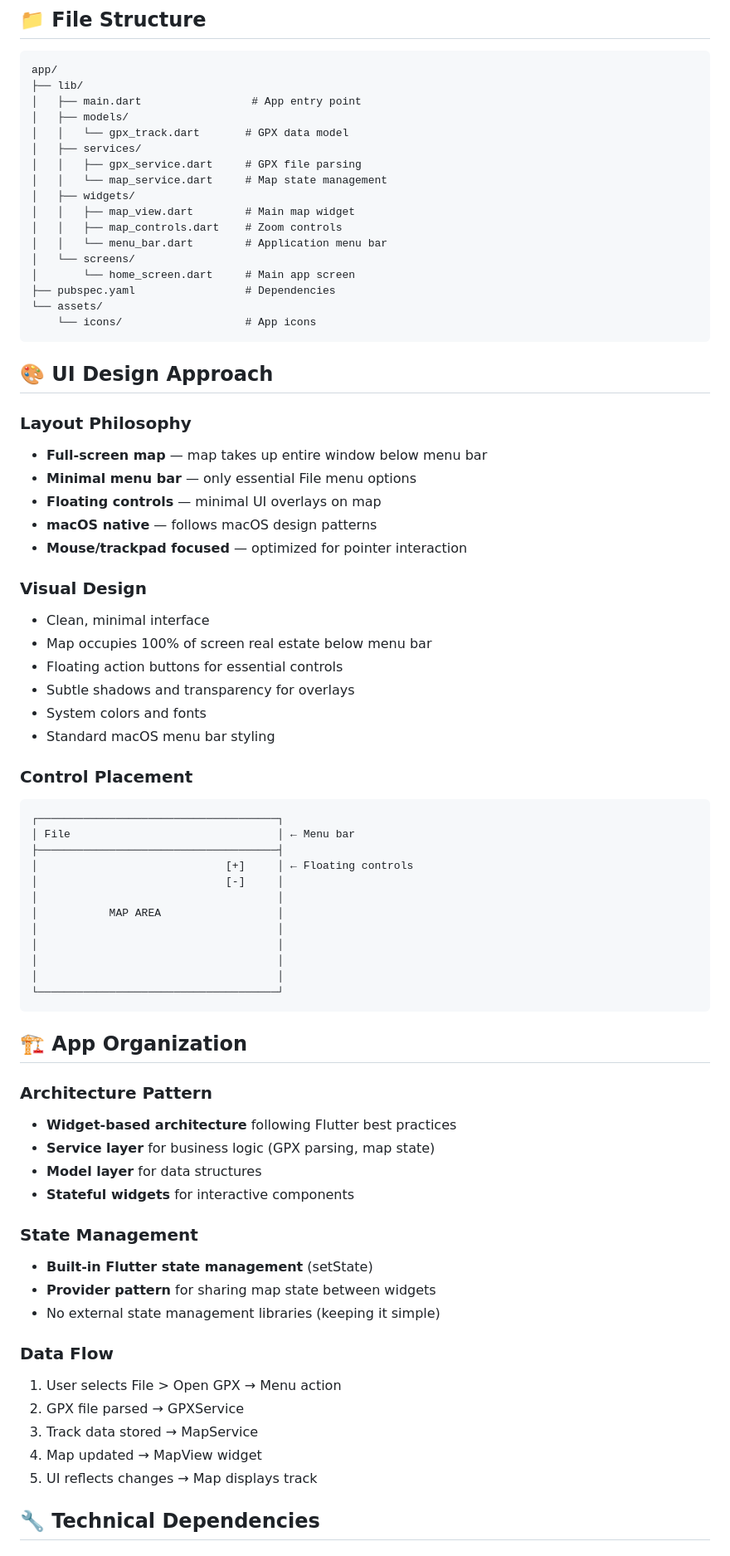
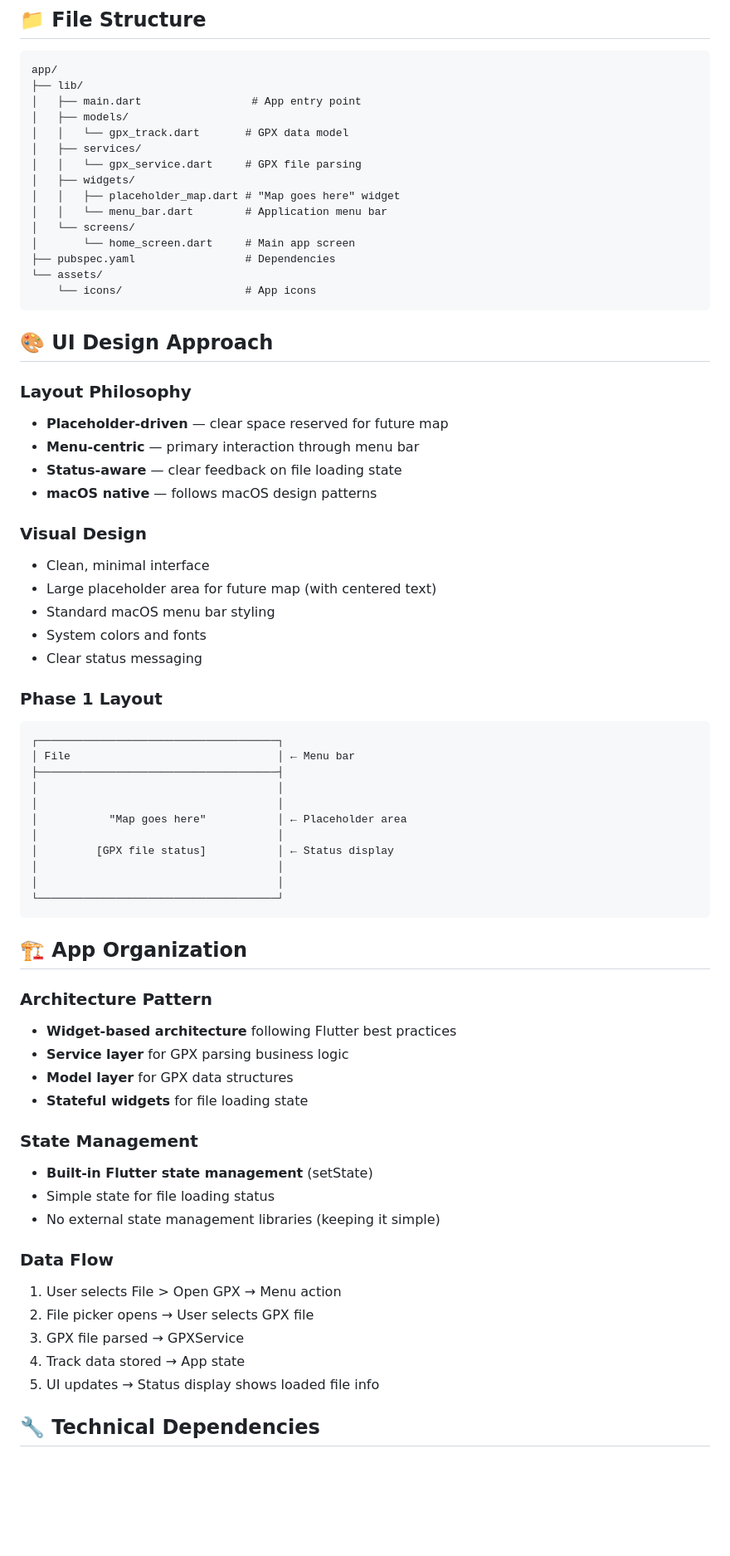
Before and after one commit to erikwestra/map_desk, a Markdown page: plan/v001-implementation.md, the part around one of its changes. Shown at 83% size. Rendered like a GitHub page; blank space fills up the shorter version.

````diff
--- a/plan/v001-implementation.md
+++ b/plan/v001-implementation.md
@@ -73,11 +72,9 @@ app/
 │   ├── models/
 │   │   └── gpx_track.dart       # GPX data model
 │   ├── services/
-│   │   ├── gpx_service.dart     # GPX file parsing
-│   │   └── map_service.dart     # Map state management
+│   │   └── gpx_service.dart     # GPX file parsing
 │   ├── widgets/
-│   │   ├── map_view.dart        # Main map widget
-│   │   ├── map_controls.dart    # Zoom controls
+│   │   ├── placeholder_map.dart # "Map goes here" widget
 │   │   └── menu_bar.dart        # Application menu bar
 │   └── screens/
 │       └── home_screen.dart     # Main app screen
@@ -89,31 +86,28 @@ app/
 ## 🎨 UI Design Approach
 
 ### Layout Philosophy
-- **Full-screen map** — map takes up entire window below menu bar
-- **Minimal menu bar** — only essential File menu options
-- **Floating controls** — minimal UI overlays on map
+- **Placeholder-driven** — clear space reserved for future map
+- **Menu-centric** — primary interaction through menu bar
+- **Status-aware** — clear feedback on file loading state
 - **macOS native** — follows macOS design patterns
-- **Mouse/trackpad focused** — optimized for pointer interaction
 
 ### Visual Design
 - Clean, minimal interface
-- Map occupies 100% of screen real estate below menu bar
-- Floating action buttons for essential controls
-- Subtle shadows and transparency for overlays
+- Large placeholder area for future map (with centered text)
+- Standard macOS menu bar styling
 - System colors and fonts
-- Standard macOS menu bar styling
+- Clear status messaging
 
-### Control Placement
+### Phase 1 Layout
 ```
 ┌─────────────────────────────────────┐
 │ File                                │ ← Menu bar
 ├─────────────────────────────────────┤
-│                             [+]     │ ← Floating controls
-│                             [-]     │
-│                                     │
-│           MAP AREA                  │
 │                                     │
 │                                     │
+│           "Map goes here"           │ ← Placeholder area
+│                                     │
+│         [GPX file status]           │ ← Status display
 │                                     │
 │                                     │
 └─────────────────────────────────────┘
@@ -123,21 +117,21 @@ app/
 
 ### Architecture Pattern
 - **Widget-based architecture** following Flutter best practices
-- **Service layer** for business logic (GPX parsing, map state)
-- **Model layer** for data structures
-- **Stateful widgets** for interactive components
+- **Service layer** for GPX parsing business logic
+- **Model layer** for GPX data structures
+- **Stateful widgets** for file loading state
 
 ### State Management
 - **Built-in Flutter state management** (setState)
-- **Provider pattern** for sharing map state between widgets
+- Simple state for file loading status
 - No external state management libraries (keeping it simple)
 
 ### Data Flow
 1. User selects File > Open GPX → Menu action
-2. GPX file parsed → GPXService
-3. Track data stored → MapService
-4. Map updated → MapView widget
-5. UI reflects changes → Map displays track
+2. File picker opens → User selects GPX file
+3. GPX file parsed → GPXService
+4. Track data stored → App state
+5. UI updates → Status display shows loaded file info
 
 ## 🔧 Technical Dependencies
 
````
Also changed, not shown: other parts of plan/v001-implementation.md (+83 -73 lines), plan/v002-implementation.md (added, +265 -0 lines).
